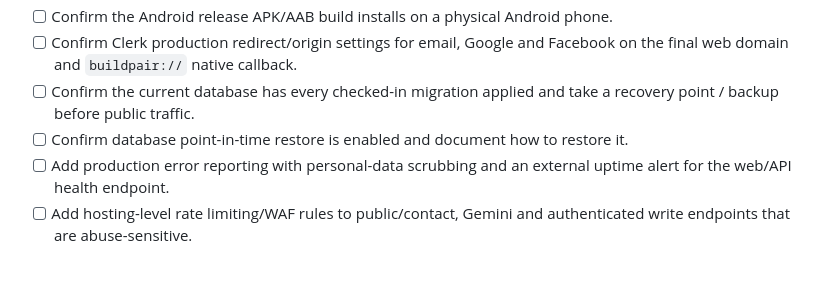
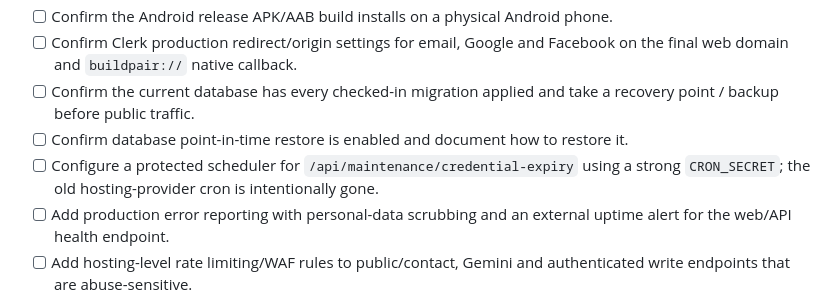
Before and after one commit to joeman110211/BuildMate, a Markdown page: docs/PRODUCTION_CHECKLIST.md, the part around the change. Drawn GitHub-style; blank space fills up the shorter version.

Commit message:
Track self-hosted maintenance scheduling

```diff
--- a/docs/PRODUCTION_CHECKLIST.md
+++ b/docs/PRODUCTION_CHECKLIST.md
@@ -58,6 +58,7 @@ This checklist separates the current private-test stage from the later public-pr
 - [ ] Confirm Clerk production redirect/origin settings for email, Google and Facebook on the final web domain and `buildpair://` native callback.
 - [ ] Confirm the current database has every checked-in migration applied and take a recovery point / backup before public traffic.
 - [ ] Confirm database point-in-time restore is enabled and document how to restore it.
+- [ ] Configure a protected scheduler for `/api/maintenance/credential-expiry` using a strong `CRON_SECRET`; the old hosting-provider cron is intentionally gone.
 - [ ] Add production error reporting with personal-data scrubbing and an external uptime alert for the web/API health endpoint.
 - [ ] Add hosting-level rate limiting/WAF rules to public/contact, Gemini and authenticated write endpoints that are abuse-sensitive.
 - [ ] Remove the quiet-launch `noindex, nofollow` header only when BuildPair is deliberately ready for search-engine discovery.
```
